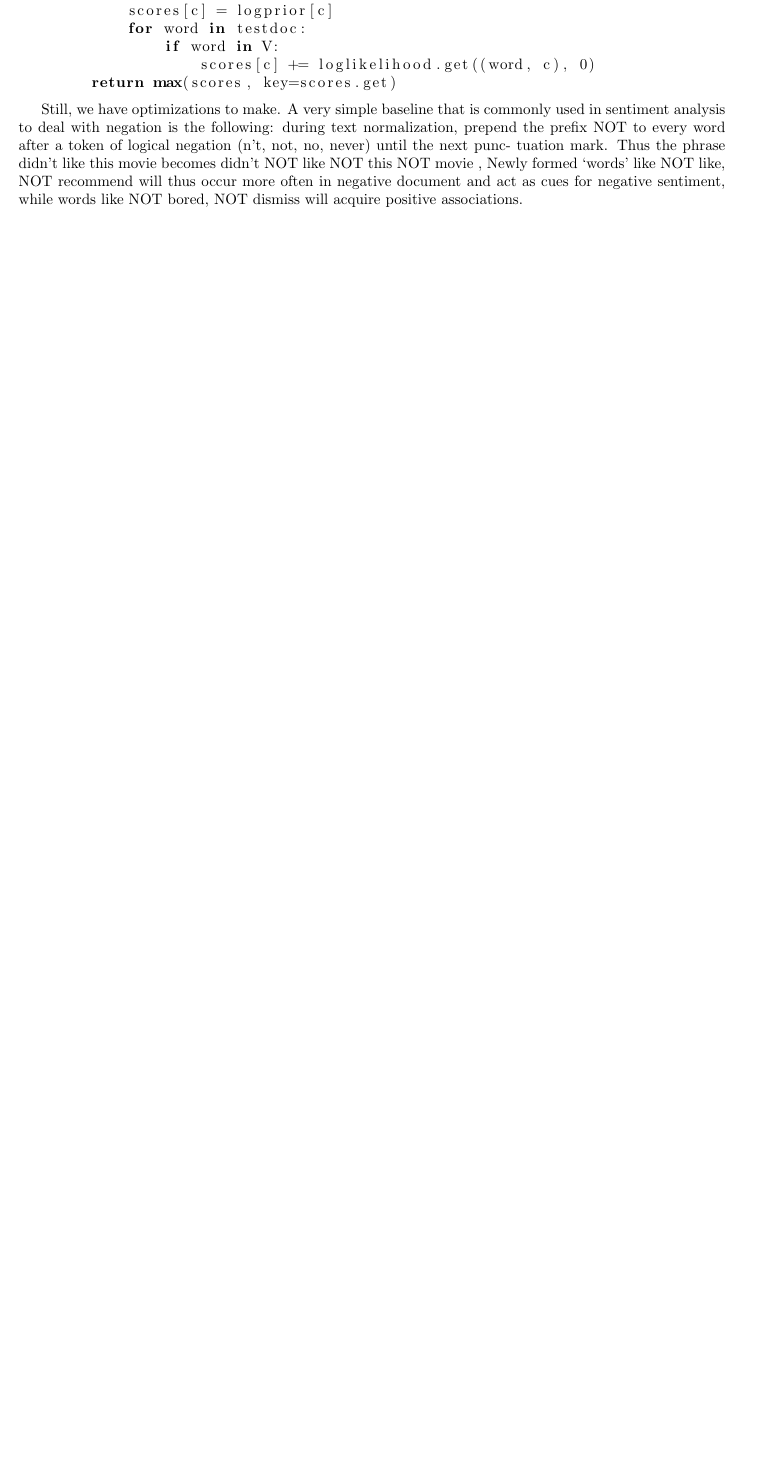
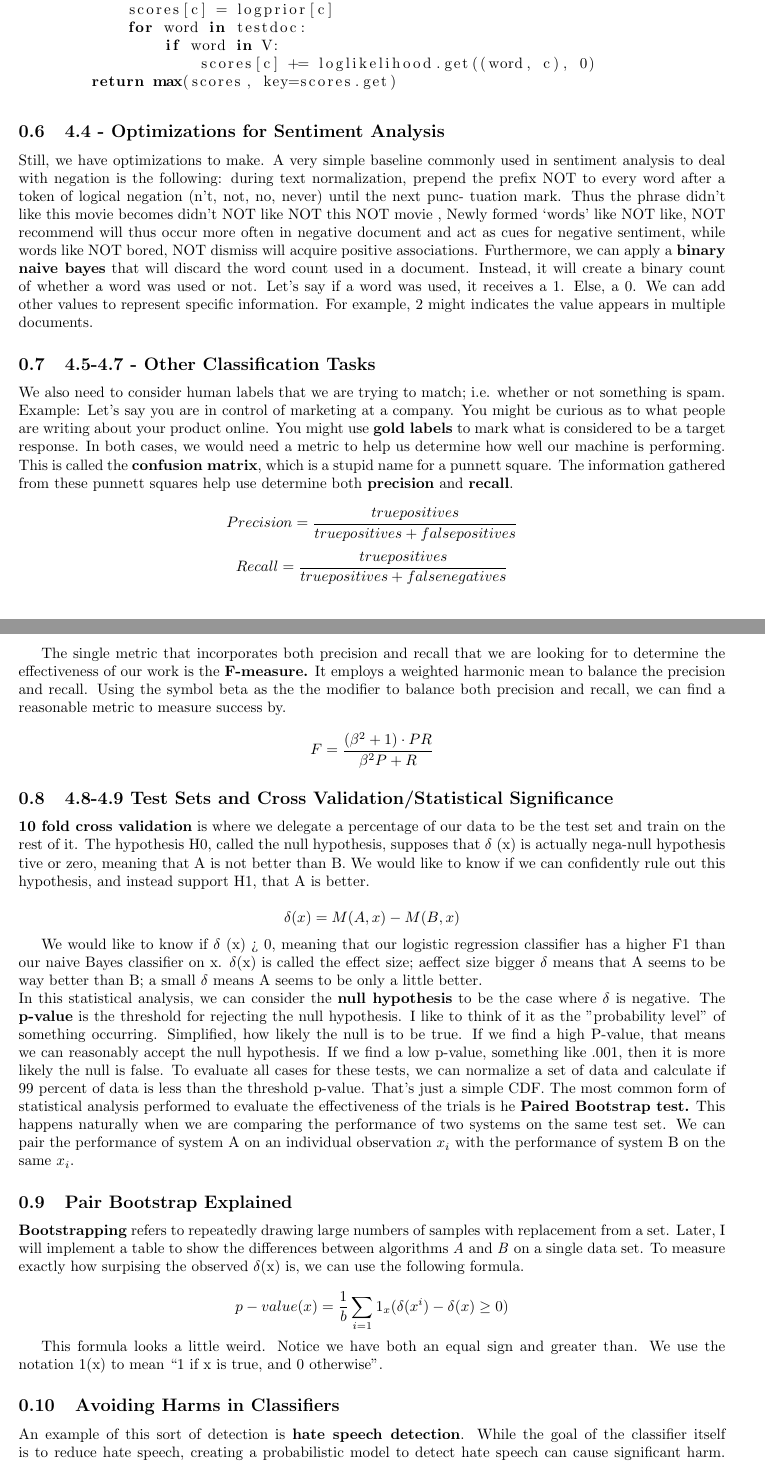
Before and after one commit to jdelemos/CIS5300, a LaTeX document (Chapter4Notes.tex): part of page 3 of 3 before the commit and two parts of pages 3 and 4 of 5 after it, the two joined at a grey line, cut so that both start at the same text, the shorter picture padded with empty space. Compiled offline with pdfLaTeX.

Commit message:
Chapter 4 - Fin

```diff
--- a/Chapter4Notes.tex
+++ b/Chapter4Notes.tex
@@ -156,9 +158,9 @@ Here is the idea in Python.
         return max(scores, key=scores.get)
     \end{lstlisting}
 
+\subsection{4.4 - Optimizations for Sentiment Analysis}
 
-
-Still, we have optimizations to make. A very simple baseline that is commonly used in sentiment analysis to deal with
+Still, we have optimizations to make. A very simple baseline commonly used in sentiment analysis to deal with
 negation is the following: during text normalization, prepend the prefix NOT to
 every word after a token of logical negation (n’t, not, no, never) until the next punc-
 tuation mark. Thus the phrase
@@ -166,6 +168,70 @@ didn’t like this movie  becomes didn’t NOT like NOT this NOT movie ,
 Newly formed ‘words’ like NOT like, NOT recommend will thus occur more
 often in negative document and act as cues for negative sentiment, while words
 like NOT bored, NOT dismiss will acquire positive associations.
+Furthermore, we can apply a \textbf{binary naive bayes} that will discard the word count used in a document. Instead, it will
+create a binary count of whether a word was used or not. Let's say if a word was used, it receives a 1. Else, a 0. We can add other values to represent
+specific information. For example, 2 might indicates the value appears in multiple documents.
+\subsection{4.5-4.7 - Other Classification Tasks}
+We also need to consider human labels that we are trying to match; i.e. whether or not something is spam. Example: Let's say you are in control of marketing at a company. You might be
+curious as to what people are writing about your product online. You might use \textbf{gold labels} to mark what is considered to be a target response.
+In both cases, we would need a metric to
+help us determine how well our machine is performing. This is called the \textbf{confusion matrix}, which is a stupid name for a punnett square.
+The information gathered from these punnett squares help use determine both \textbf{precision} and \textbf{recall}.
+
+\[
+    Precision = \frac{true positives}{true positives + false positives}
+\]
+\[
+    Recall = \frac{true positives}{true positives + false negatives}
+\]
+
+The single metric that incorporates both precision and recall that we are looking for to determine the effectiveness of our work is the \textbf{F-measure.} It employs
+a weighted harmonic mean to balance the precision and recall. Using the symbol beta as the the modifier to balance both precision and recall, we can find a
+reasonable metric to measure success by.
+\[
+    F = \frac{(\beta^2 +1)\cdot PR}{\beta^2P+R}
+\]
+
+\subsection{4.8-4.9 Test Sets and Cross Validation/Statistical Significance}
+
+\textbf{10 fold cross validation} is where we delegate a percentage of our data to be the test set and train on the rest of it. The hypothesis H0, called the null hypothesis, supposes that $\delta$ (x) is actually nega-null hypothesis
+tive or zero, meaning that A is not better than B. We would like to know if we can
+confidently rule out this hypothesis, and instead support H1, that A is better.
+
+\[
+    \delta(x) = M(A,x) - M(B, x)
+\]
+
+We would like to know if $\delta$ (x) > 0, meaning that our logistic regression classifier
+has a higher F1 than our naive Bayes classifier on x. $\delta$(x) is called the effect size; aeffect size
+bigger $\delta$ means that A seems to be way better than B; a small $\delta$ means A seems to
+be only a little better.
+\newline
+In this statistical analysis, we can consider the \textbf{null hypothesis} to be the case where $\delta$ is negative. The \textbf{p-value} is the threshold for rejecting the null hypothesis.
+I like to think of it as the "probability level" of something occurring. Simplified, how likely the null is to be true. If we find a high P-value, that means we can reasonably accept the null hypothesis. If
+we find a low p-value, something like .001, then it is more likely the null is false. To evaluate all cases for these tests, we can normalize a set of data and calculate if
+99 percent of data is less than the threshold p-value. That's just a simple CDF. The most common form of statistical analysis performed to evaluate the effectiveness of the trials is he \textbf{Paired Bootstrap test.}
+This happens naturally when we are comparing the performance of two systems on the same
+test set. We can pair the performance of system A on an individual observation $x_i$
+with the performance of system B on the same $x_i.$
+\subsection{Pair Bootstrap Explained}
+\textbf{Bootstrapping} refers to repeatedly drawing large numbers of samples with replacement from a set. Later, I will implement a table to show the differences between algorithms \textit{A} and
+\textit{B} on a single data set. To measure exactly how surpising the observed $\delta$(x) is, we can use the following formula.
+
+\[
+    p-value(x) = \frac{1}{b}\sum_{i=1} 1_x (\delta(x^i)-\delta(x) \geq 0)
+\]
+
+
+
+This formula looks a little weird. Notice we have both an equal sign and greater than. We use the notation 1(x) to mean “1 if x is true, and 0 otherwise”.
+
+\subsection{Avoiding Harms in Classifiers}
+
+An example of this sort of detection is \textbf{hate speech detection}. While the goal of the classifier itself is to reduce hate speech, creating
+a probabilistic model to detect hate speech can cause significant harm. Incorrectly generating biases,
+gender sensitivity detection, or racist detection could result in false positives that do more harm than good.
+
 
 
 \subsection{Questions?}
```
Also changed, not shown: Chapter4Notes.pdf, Chapter4Notes.tex (9 more changed lines).
